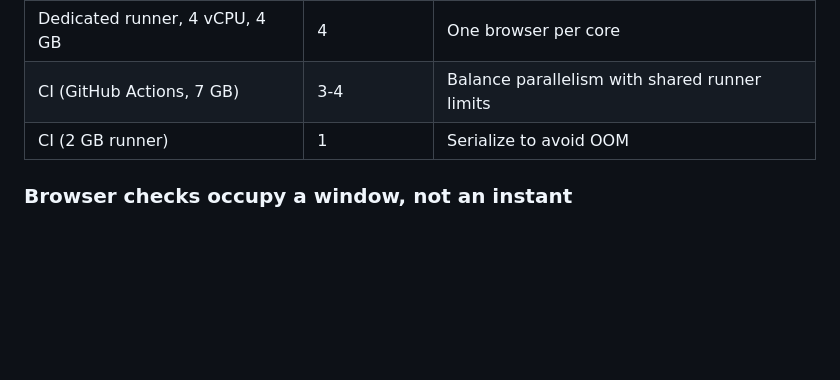
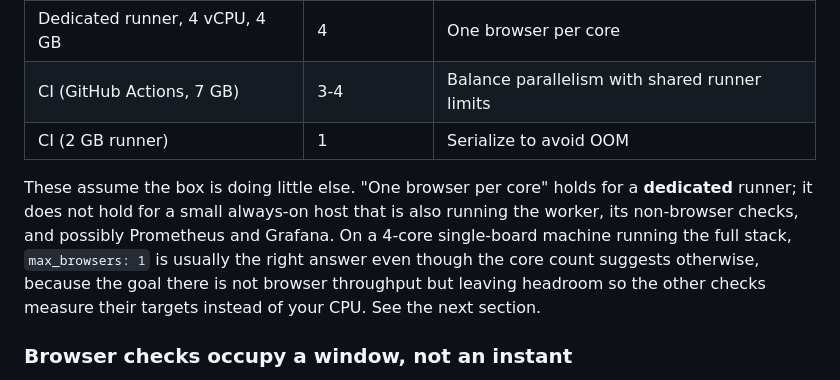
Before and after one commit to jesseheady/technician, a Markdown page: docs/playwright-scaling.md, the part around the change. GitHub-like rendering; blank space fills up the shorter version.

Commit message:
docs: note that max_browsers sizing assumes a dedicated host
Signed-off-by: Jesse Heady <jesse@heady.name>

```diff
--- a/docs/playwright-scaling.md
+++ b/docs/playwright-scaling.md
@@ -86,6 +86,8 @@ When all slots are occupied:
 | Dedicated runner, 4 vCPU, 4 GB | 4 | One browser per core |
 | CI (GitHub Actions, 7 GB) | 3-4 | Balance parallelism with shared runner limits |
 | CI (2 GB runner) | 1 | Serialize to avoid OOM |
+
+These assume the box is doing little else. "One browser per core" holds for a **dedicated** runner; it does not hold for a small always-on host that is also running the worker, its non-browser checks, and possibly Prometheus and Grafana. On a 4-core single-board machine running the full stack, `max_browsers: 1` is usually the right answer even though the core count suggests otherwise, because the goal there is not browser throughput but leaving headroom so the other checks measure their targets instead of your CPU. See the next section.
 
 ### Browser checks occupy a window, not an instant
 
```
